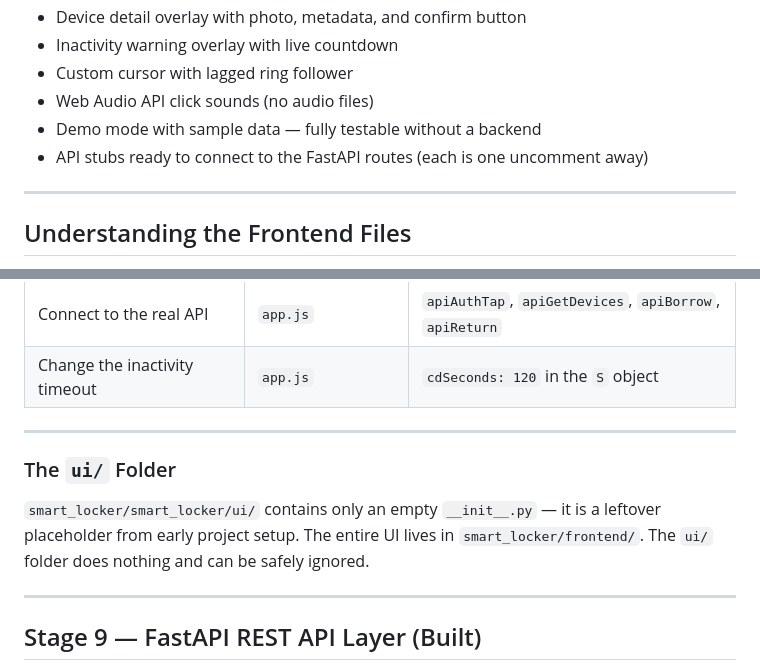
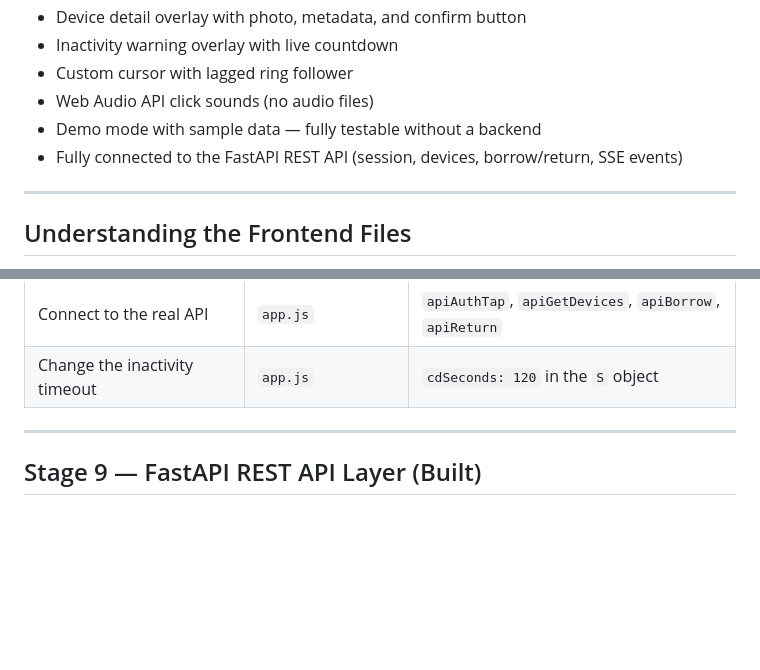
Before and after one commit to umbramonarch/smart_locker, a Markdown page: GUIDE.md, 2 parts joined by grey strips. Drawn GitHub-style; blank space fills up the shorter version.

Commit message:
docs: update GUIDE.md — API connected, remove stale ui/ folder note

```diff
--- a/GUIDE.md
+++ b/GUIDE.md
@@ -478,7 +478,7 @@ All settings are in `.env` (loaded by `config/settings.py`):
 - Custom cursor with lagged ring follower
 - Web Audio API click sounds (no audio files)
 - Demo mode with sample data — fully testable without a backend
-- API stubs ready to connect to the FastAPI routes (each is one uncomment away)
+- Fully connected to the FastAPI REST API (session, devices, borrow/return, SSE events)
 
 ---
 
@@ -687,12 +687,6 @@ User taps "BORROW"
 
 ---
 
-### The `ui/` Folder
-
-`smart_locker/smart_locker/ui/` contains only an empty `__init__.py` — it is a leftover placeholder from early project setup. The entire UI lives in `smart_locker/frontend/`. The `ui/` folder does nothing and can be safely ignored.
-
----
-
 ## Stage 9 — FastAPI REST API Layer (Built)
 
 The REST API is implemented in `smart_locker/api/routes.py` with SSE event stream for NFC bridge.
```
